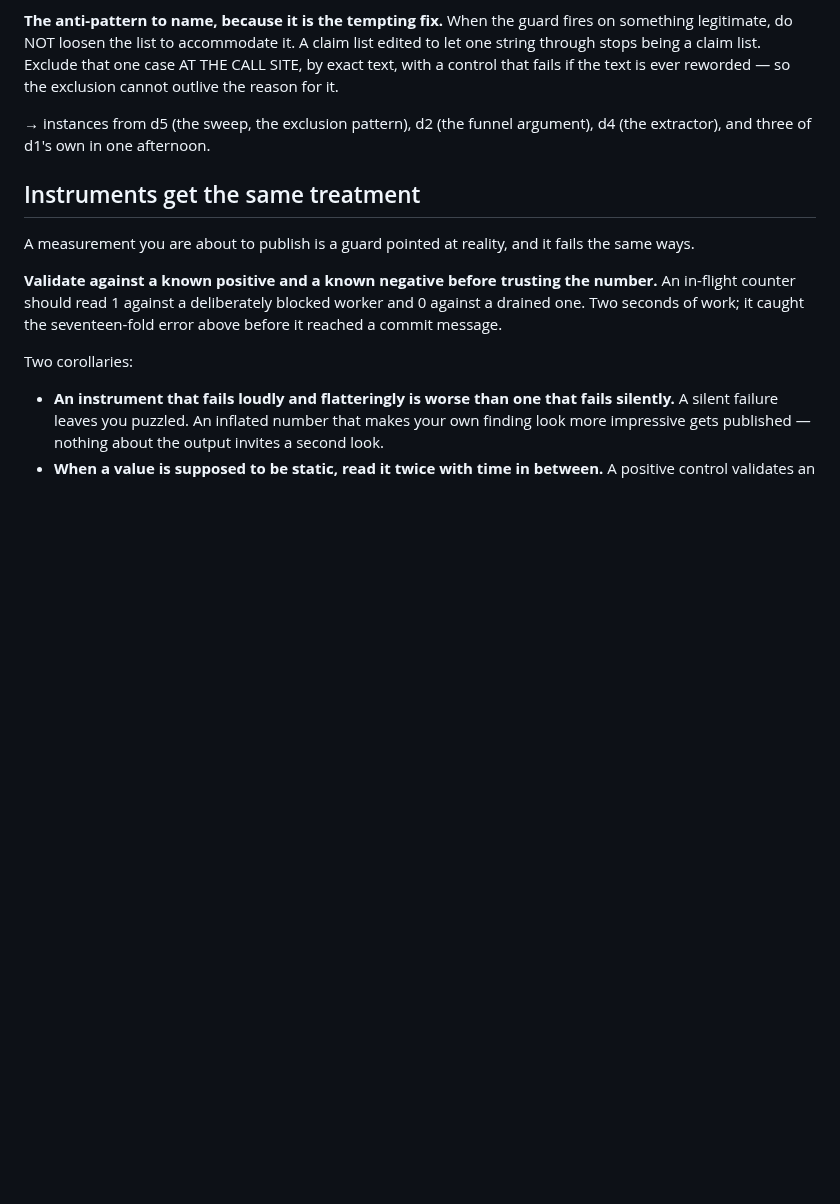
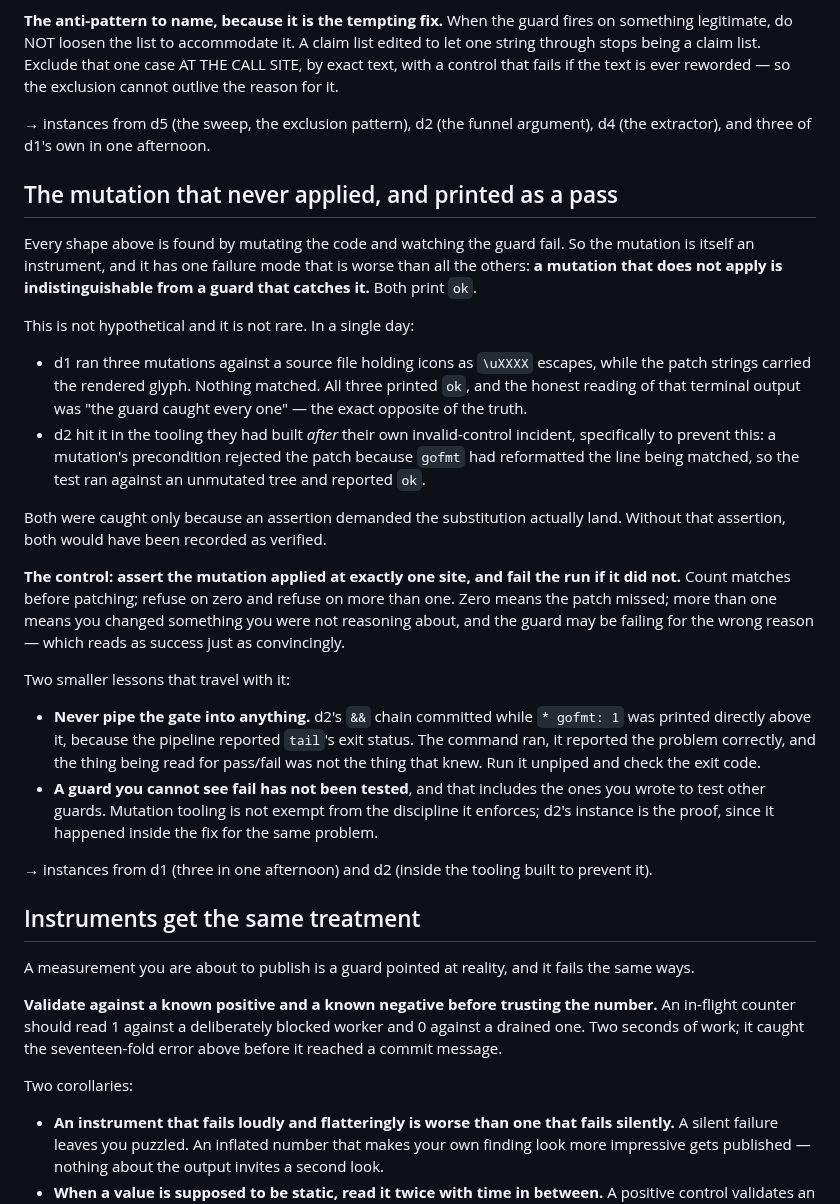
Before and after one commit to Scusi-Inc/dejima, a Markdown page: docs/testing/guards-need-controls.md, the part around the change. GitHub-like rendering; blank space fills up the shorter version.

Commit message:
docs(testing): a mutation that never applied is indistinguishable from a pass
Every shape in this file is found by mutating code and watching a guard fail.
That makes the mutation an instrument, and it has one failure mode worse than
the rest: a mutation that does not apply and a guard that catches it print the
same word.

Two independent instances in one day, which is what makes it a shape rather
than a slip. I ran three mutations against a file holding icons as \uXXXX
escapes while my patch strings carried the rendered glyph — nothing matched,
all three printed ok, and the honest reading of that output was "the guard
caught every one". d2 hit it inside the tooling they built AFTER their own
invalid-control incident, specifically to prevent this: a precondition rejected
the patch because gofmt had reformatted the matched line, so the test ran
against an unmutated tree and said ok.

Both were caught only because something demanded the substitution actually
land. Without that, both would have been recorded as verified.

The control is to assert the mutation applied at exactly one site and fail the
run otherwise — zero means the patch missed, more than one means you changed
something you were not reasoning about and the guard may be failing for the
wrong reason, which reads as success just as convincingly.

Two smaller ones travel with it: never pipe the gate into anything (d2's chain
committed while "* gofmt: 1" printed directly above it, because the pipeline
reported tail's exit status), and mutation tooling is not exempt from the
discipline it enforces — d2's instance happened inside the fix for the same
problem.

Co-Authored-By: Claude Opus 5 (1M context) <noreply@anthropic.com>
Claude-Session: https://claude.ai/code/session_01NKH8v14eKGKV8hnJ6hoRso

```diff
--- a/docs/testing/guards-need-controls.md
+++ b/docs/testing/guards-need-controls.md
@@ -357,6 +357,48 @@ ever reworded — so the exclusion cannot outlive the reason for it.
 → instances from d5 (the sweep, the exclusion pattern), d2 (the funnel argument),
 d4 (the extractor), and three of d1's own in one afternoon.
 
+## The mutation that never applied, and printed as a pass
+
+Every shape above is found by mutating the code and watching the guard fail. So
+the mutation is itself an instrument, and it has one failure mode that is worse
+than all the others: **a mutation that does not apply is indistinguishable from
+a guard that catches it.** Both print `ok`.
+
+This is not hypothetical and it is not rare. In a single day:
+
+- d1 ran three mutations against a source file holding icons as `\uXXXX`
+  escapes, while the patch strings carried the rendered glyph. Nothing matched.
+  All three printed `ok`, and the honest reading of that terminal output was
+  "the guard caught every one" — the exact opposite of the truth.
+- d2 hit it in the tooling they had built *after* their own invalid-control
+  incident, specifically to prevent this: a mutation's precondition rejected the
+  patch because `gofmt` had reformatted the line being matched, so the test ran
+  against an unmutated tree and reported `ok`.
+
+Both were caught only because an assertion demanded the substitution actually
+land. Without that assertion, both would have been recorded as verified.
+
+**The control: assert the mutation applied at exactly one site, and fail the run
+if it did not.** Count matches before patching; refuse on zero and refuse on
+more than one. Zero means the patch missed; more than one means you changed
+something you were not reasoning about, and the guard may be failing for the
+wrong reason — which reads as success just as convincingly.
+
+Two smaller lessons that travel with it:
+
+- **Never pipe the gate into anything.** d2's `&&` chain committed while `*
+  gofmt: 1` was printed directly above it, because the pipeline reported
+  `tail`'s exit status. The command ran, it reported the problem correctly, and
+  the thing being read for pass/fail was not the thing that knew. Run it
+  unpiped and check the exit code.
+- **A guard you cannot see fail has not been tested**, and that includes the
+  ones you wrote to test other guards. Mutation tooling is not exempt from the
+  discipline it enforces; d2's instance is the proof, since it happened inside
+  the fix for the same problem.
+
+→ instances from d1 (three in one afternoon) and d2 (inside the tooling built to
+prevent it).
+
 ## Instruments get the same treatment
 
 A measurement you are about to publish is a guard pointed at reality, and it
```
